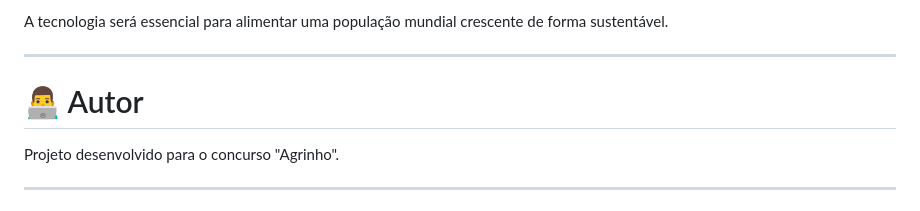
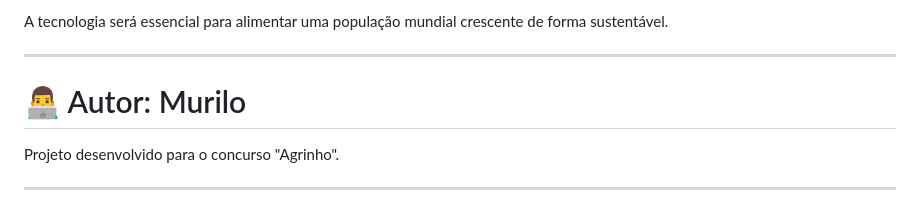
Before and after one commit to Murilin234/Concurso-Agrinho---Murilo, a Markdown page: README.md, the part around the change. GitHub-like rendering.

Commit message:
Update README.md
texto

```diff
--- a/README.md
+++ b/README.md
@@ -175,7 +175,7 @@ A tecnologia será essencial para alimentar uma população mundial crescente de
 
 ---
 
-# 👨‍💻 Autor
+# 👨‍💻 Autor: Murilo
 
 Projeto desenvolvido para o concurso "Agrinho".
 
```
